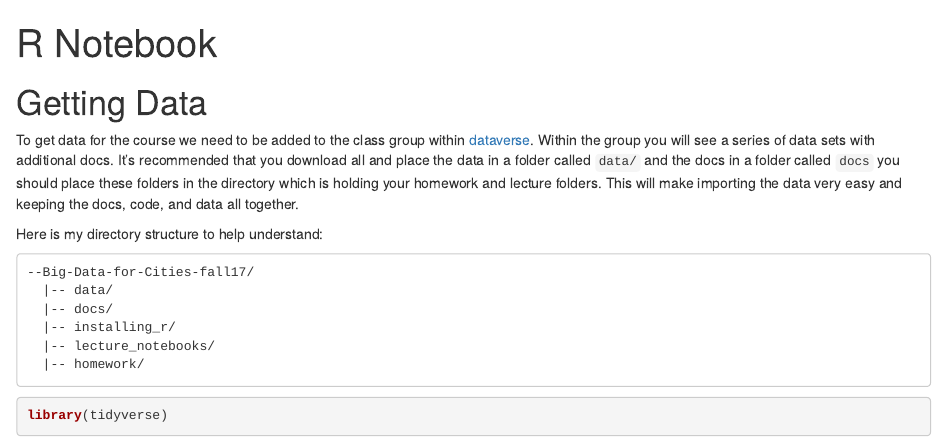
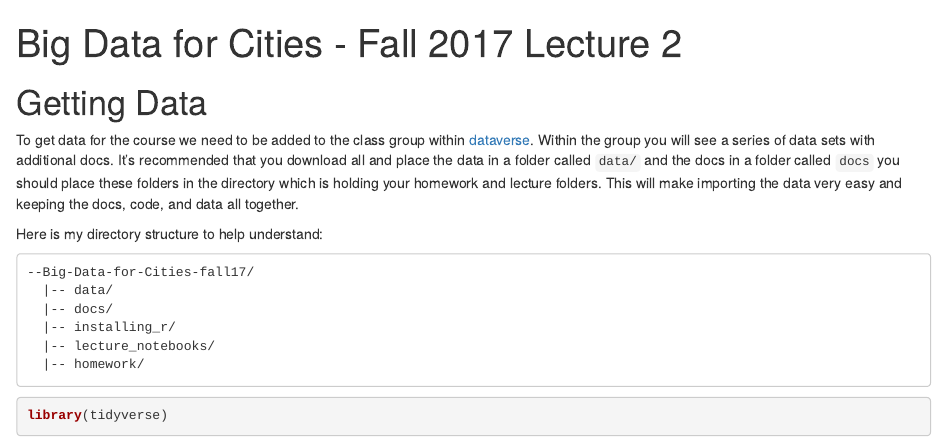
Before and after one commit to comckay/Big-Data-for-Cities-fall17, an R Markdown document (lecture_notebooks/lecture2.Rmd): the page in a window 1100 px wide, from its top. Rendered offline with R 4.5, knitr and Pandoc, with nearby package versions; some code elsewhere in the file could not run offline.

Commit message:
fix title

```diff
--- a/lecture_notebooks/lecture2.Rmd
+++ b/lecture_notebooks/lecture2.Rmd
@@ -1,5 +1,5 @@
 ---
-title: "R Notebook"
+title: "Big Data for Cities - Fall 2017 Lecture 2"
 output: html_notebook
 ---
 
```
